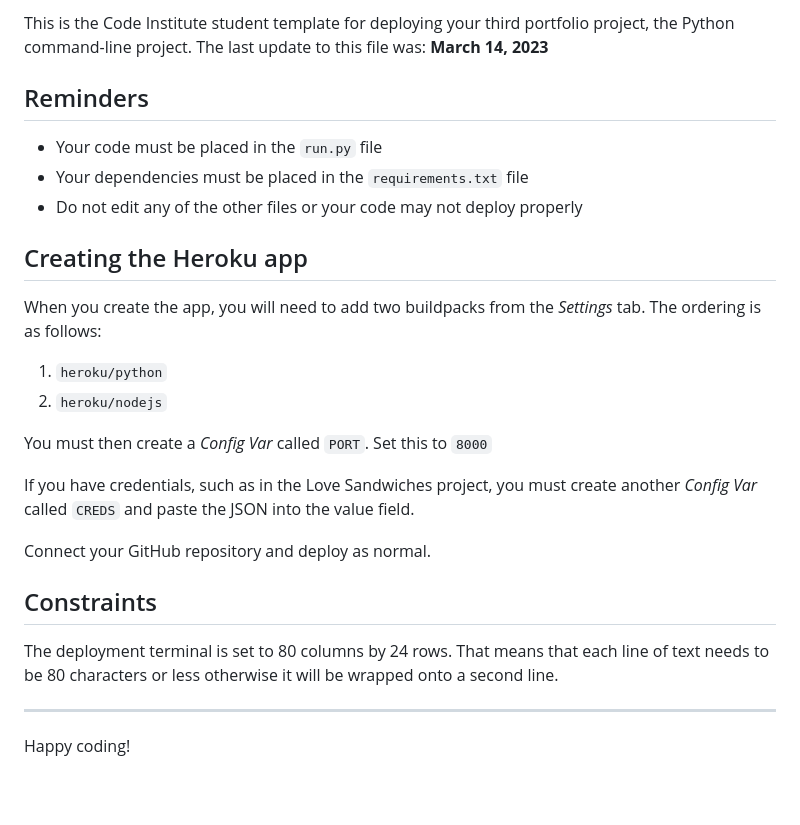
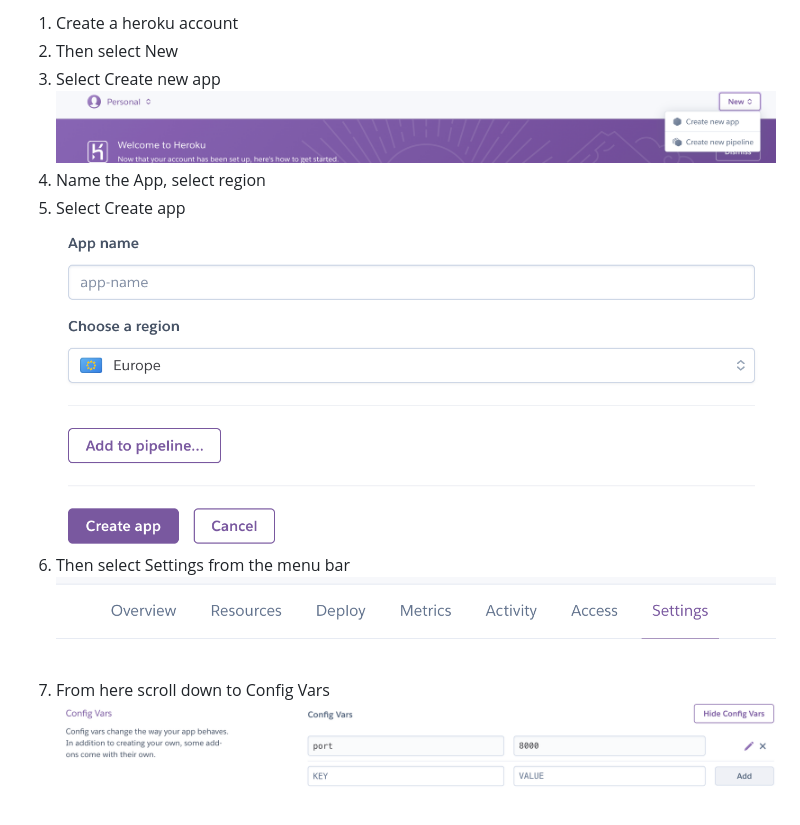
Before and after one commit to EdelCorbett/tic-tac-toe-p3, a Markdown page: README.md, the part around one of its changes. Drawn GitHub-style; pictures changed too: documentation/config.png (added), documentation/heroku-new.png (added), documentation/name_region.png (added); blank space fills up the shorter version.

Commit message:
Add Flowchart and deployment to README.md

```diff
--- a/README.md
+++ b/README.md
@@ -4,29 +28,12 @@ Welcome,
 
-This is the Code Institute student template for deploying your third portfolio project, the Python command-line project. The last update to this file was: **March 14, 2023**
-
-## Reminders
-
-- Your code must be placed in the `run.py` file
-- Your dependencies must be placed in the `requirements.txt` file
-- Do not edit any of the other files or your code may not deploy properly
-
-## Creating the Heroku app
-
-When you create the app, you will need to add two buildpacks from the _Settings_ tab. The ordering is as follows:
-
-1. `heroku/python`
-2. `heroku/nodejs`
-
-You must then create a _Config Var_ called `PORT`. Set this to `8000`
-
-If you have credentials, such as in the Love Sandwiches project, you must create another _Config Var_ called `CREDS` and paste the JSON into the value field.
-
-Connect your GitHub repository and deploy as normal.
-
-## Constraints
-
-The deployment terminal is set to 80 columns by 24 rows. That means that each line of text needs to be 80 characters or less otherwise it will be wrapped onto a second line.
-
----
-
-Happy coding!
+1. Create a heroku account
+2. Then select New
+3. Select Create new app
+![](documentation/heroku-new.png)
+4. Name the App, select region
+5. Select Create app
+![](documentation/name_region.png)
+6. Then select Settings from the menu bar
+![](documentation/setting.png)
+7. From here scroll down to Config Vars
+![](documentation/config.png)
```
Also changed, not shown: other parts of README.md (+26 -2 lines), documentation/flowchart.png (added).
